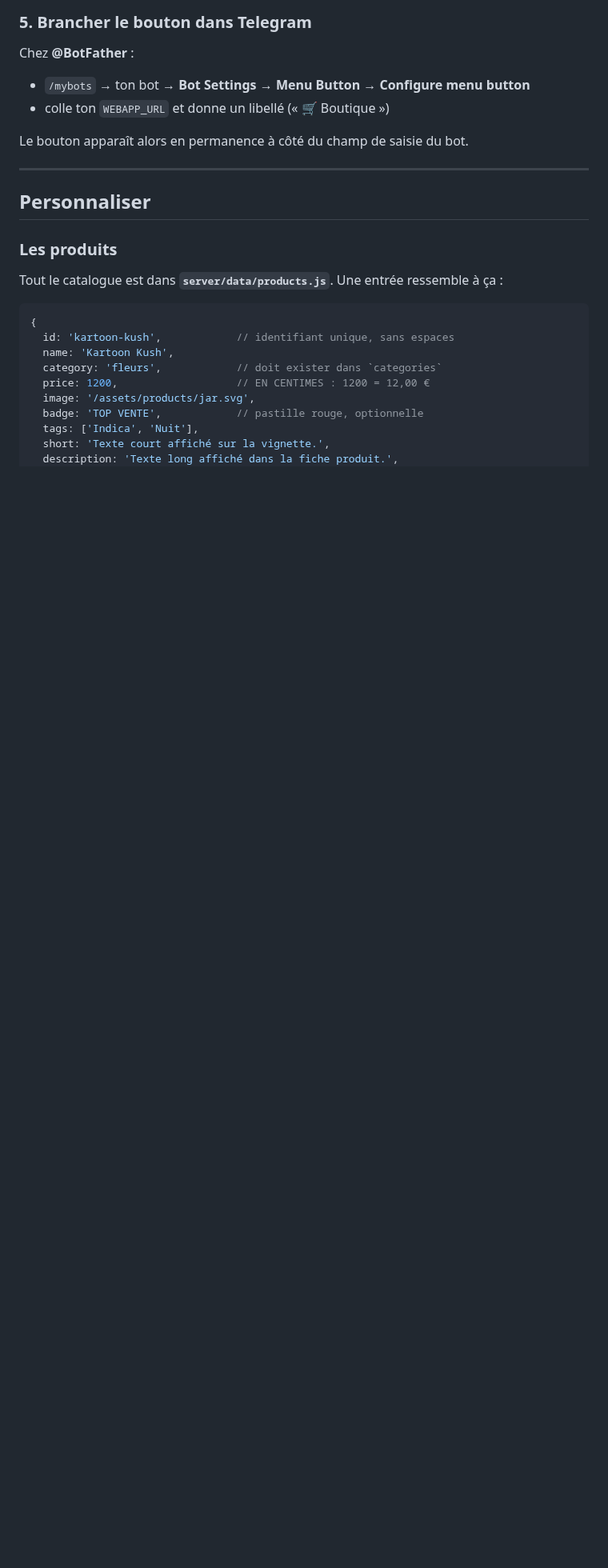
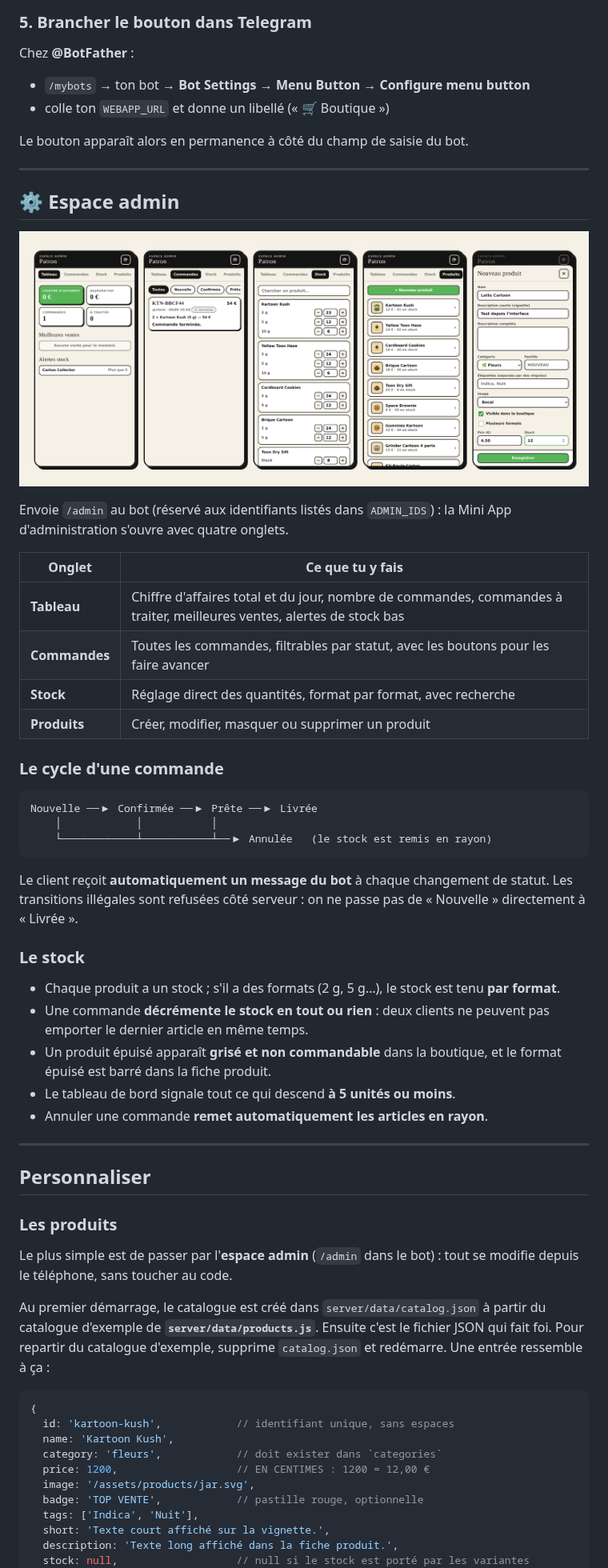
Before and after one commit to Remaums/Telegram-app, a Markdown page: README.md, the part around one of its changes. Shown at 80% size. Rendered like a GitHub page; pictures changed too: docs/admin.png (added); blank space fills up the shorter version.

````diff
--- a/README.md
+++ b/README.md
@@ -86,11 +86,56 @@ Le bouton apparaît alors en permanence à côté du champ de saisie du bot.
 
 ---
 
+## ⚙️ Espace admin
+
+![Espace admin](docs/admin.png)
+
+Envoie `/admin` au bot (réservé aux identifiants listés dans `ADMIN_IDS`) : la
+Mini App d'administration s'ouvre avec quatre onglets.
+
+| Onglet | Ce que tu y fais |
+|---|---|
+| **Tableau** | Chiffre d'affaires total et du jour, nombre de commandes, commandes à traiter, meilleures ventes, alertes de stock bas |
+| **Commandes** | Toutes les commandes, filtrables par statut, avec les boutons pour les faire avancer |
+| **Stock** | Réglage direct des quantités, format par format, avec recherche |
+| **Produits** | Créer, modifier, masquer ou supprimer un produit |
+
+### Le cycle d'une commande
+
+```
+Nouvelle ──▶ Confirmée ──▶ Prête ──▶ Livrée
+    │            │           │
+    └────────────┴───────────┴──▶ Annulée   (le stock est remis en rayon)
+```
+
+Le client reçoit **automatiquement un message du bot** à chaque changement de statut.
+Les transitions illégales sont refusées côté serveur : on ne passe pas de
+« Nouvelle » directement à « Livrée ».
+
+### Le stock
+
+- Chaque produit a un stock ; s'il a des formats (2 g, 5 g…), le stock est tenu
+  **par format**.
+- Une commande **décrémente le stock en tout ou rien** : deux clients ne peuvent
+  pas emporter le dernier article en même temps.
+- Un produit épuisé apparaît **grisé et non commandable** dans la boutique, et
+  le format épuisé est barré dans la fiche produit.
+- Le tableau de bord signale tout ce qui descend **à 5 unités ou moins**.
+- Annuler une commande **remet automatiquement les articles en rayon**.
+
+---
+
 ## Personnaliser
 
 ### Les produits
 
-Tout le catalogue est dans **`server/data/products.js`**. Une entrée ressemble à ça :
+Le plus simple est de passer par l'**espace admin** (`/admin` dans le bot) : tout se
+modifie depuis le téléphone, sans toucher au code.
+
+Au premier démarrage, le catalogue est créé dans `server/data/catalog.json` à partir
+du catalogue d'exemple de **`server/data/products.js`**. Ensuite c'est le fichier JSON
+qui fait foi. Pour repartir du catalogue d'exemple, supprime `catalog.json` et
+redémarre. Une entrée ressemble à ça :
 
 ```js
 {
@@ -103,4 +148,5 @@ Tout le catalogue est dans **`server/data/products.js`**. Une entrée ressemble
   tags: ['Indica', 'Nuit'],
   short: 'Texte court affiché sur la vignette.',
   description: 'Texte long affiché dans la fiche produit.',
+  stock: null,                   // null si le stock est porté par les variantes
   variants: [                    // optionnel : formats au choix
````
Also changed, not shown: other parts of README.md (+19 -6 lines), 17 other files.
